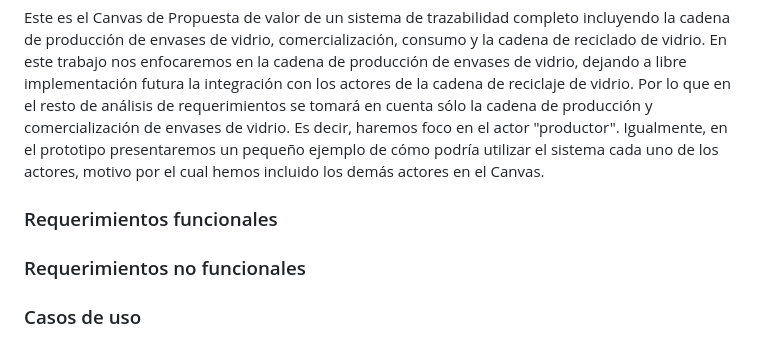
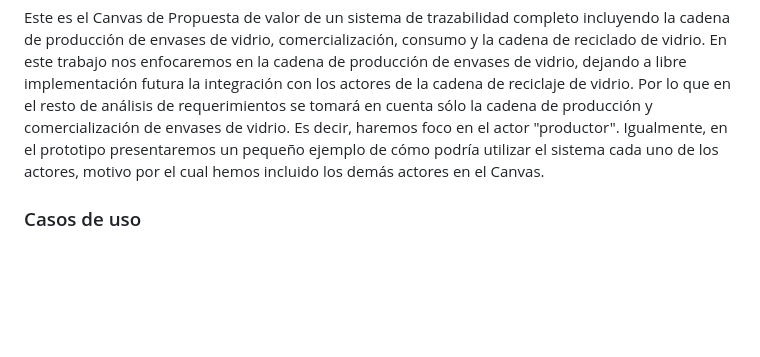
Before and after one commit to RocioCM/computer-science-thesis, a Markdown page: implementation/README.md, the part around the change. GitHub-like rendering; blank space fills up the shorter version.

```diff
--- a/implementation/README.md
+++ b/implementation/README.md
@@ -99,8 +99,4 @@ Esta arquitectura se ha diseñado buscando maximizar la escalabilidad y flexibil
 
 Este es el Canvas de Propuesta de valor de un sistema de trazabilidad completo incluyendo la cadena de producción de envases de vidrio, comercialización, consumo y la cadena de reciclado de vidrio. En este trabajo nos enfocaremos en la cadena de producción de envases de vidrio, dejando a libre implementación futura la integración con los actores de la cadena de reciclaje de vidrio. Por lo que en el resto de análisis de requerimientos se tomará en cuenta sólo la cadena de producción y comercialización de envases de vidrio. Es decir, haremos foco en el actor "productor". Igualmente, en el prototipo presentaremos un pequeño ejemplo de cómo podría utilizar el sistema cada uno de los actores, motivo por el cual hemos incluido los demás actores en el Canvas.
 
-### Requerimientos funcionales
-
-### Requerimientos no funcionales
-
 ### Casos de uso
```
Also changed, not shown: implementation/REGULATORY_CONTEXT.md (added, +30 -0 lines).
